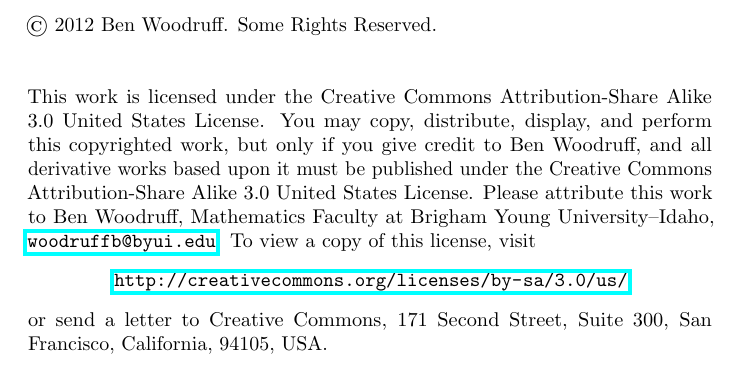
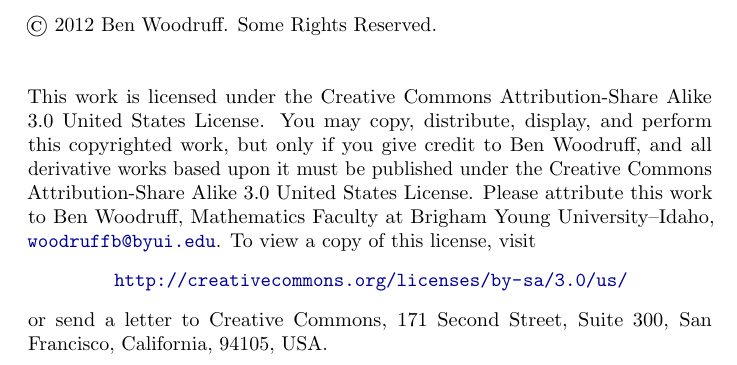
Before and after one commit to jasongrout/multivariable-calculus-IBL, a LaTeX thesis (215-problems.tex): part of page 2 of 123, cut so that both start at the same text. Compiled offline with pdfLaTeX.

Commit message:
Use colored links instead of link boxes because link boxes don't show up in OSX Lion.
Fixes gh-1

```diff
--- a/215-problems.tex
+++ b/215-problems.tex
@@ -156,9 +156,15 @@
 %------------------------------------------------------------------------------------------------------------
 
 \usepackage{color}
+\definecolor{darkblue}{rgb}{0, 0, .6}
 \usepackage[breaklinks]{hyperref}
 \hypersetup{
-  pdfborder= 0 0 2,
+	colorlinks=true,
+	linkcolor=darkblue,
+	anchorcolor=darkblue,
+	citecolor=darkblue,
+	pagecolor=darkblue,
+	urlcolor=darkblue,
 }
 
 \begin{document}
```
